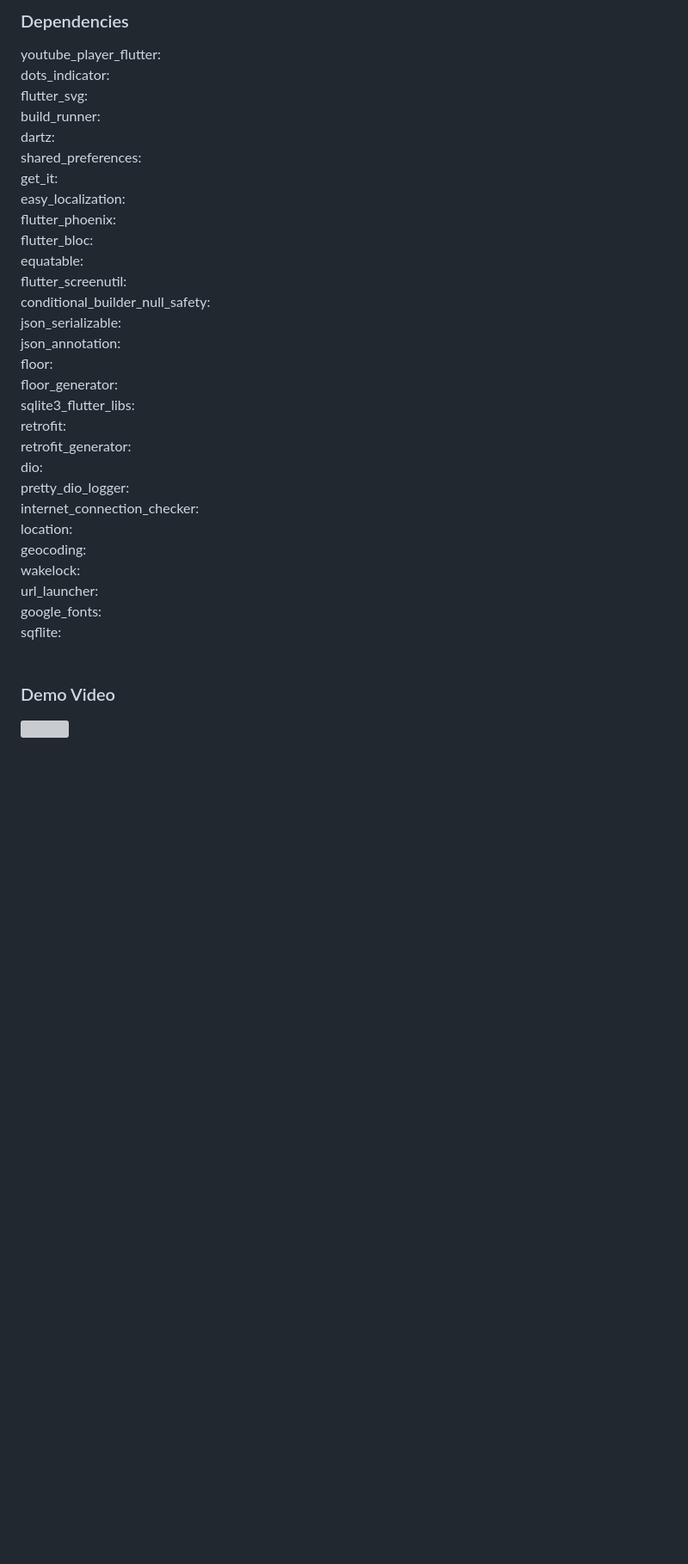
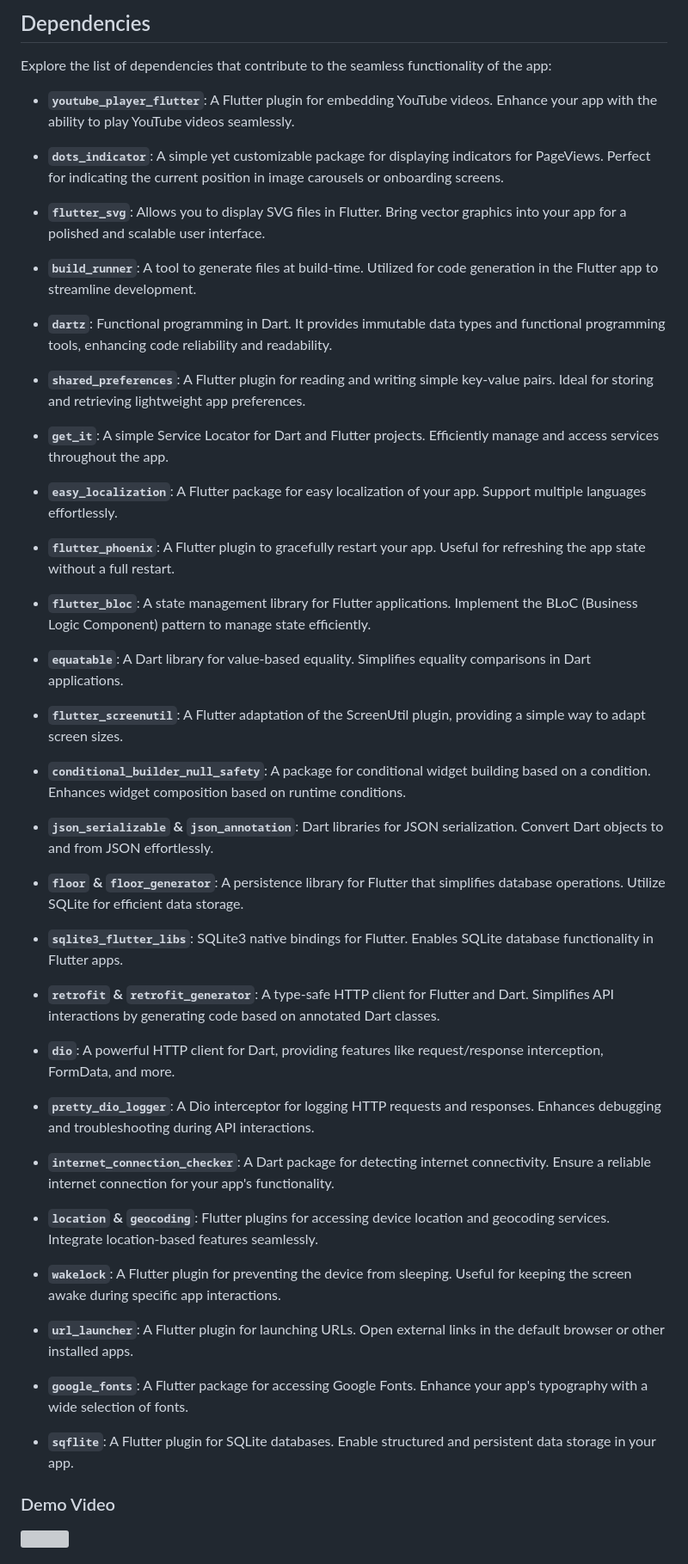
Before and after one commit to mo7amedaliEbaid/islamic, a Markdown page: README.md, the part around the change printed below. Shown: that part at 86% size. Drawn GitHub-style; blank space fills up the shorter version; grey boxes are pictures that could not be loaded.

```diff
--- a/README.md
+++ b/README.md
@@ -32,36 +54,58 @@ This is a flutter Islamic App with Complete Quran, Prayer times Api, Hadith, Azk
 <br />
 
-### Dependencies
-youtube_player_flutter:
-dots_indicator:
-flutter_svg:
-build_runner:
-dartz:
-shared_preferences:
-get_it:
-easy_localization:
-flutter_phoenix:
-flutter_bloc:
-equatable:
-flutter_screenutil:
-conditional_builder_null_safety:
-json_serializable:
-json_annotation:
-floor:
-floor_generator:
-sqlite3_flutter_libs:
-retrofit:
-retrofit_generator:
-dio:
-pretty_dio_logger:
-internet_connection_checker:
-location:
-geocoding:
-wakelock:
-url_launcher:
-google_fonts:
-sqflite:
-<br />
+## Dependencies
+
+Explore the list of dependencies that contribute to the seamless functionality of the app:
+
+- **`youtube_player_flutter`**: A Flutter plugin for embedding YouTube videos. Enhance your app with the ability to play YouTube videos seamlessly.
+
+- **`dots_indicator`**: A simple yet customizable package for displaying indicators for PageViews. Perfect for indicating the current position in image carousels or onboarding screens.
+
+- **`flutter_svg`**: Allows you to display SVG files in Flutter. Bring vector graphics into your app for a polished and scalable user interface.
+
+- **`build_runner`**: A tool to generate files at build-time. Utilized for code generation in the Flutter app to streamline development.
+
+- **`dartz`**: Functional programming in Dart. It provides immutable data types and functional programming tools, enhancing code reliability and readability.
+
+- **`shared_preferences`**: A Flutter plugin for reading and writing simple key-value pairs. Ideal for storing and retrieving lightweight app preferences.
+
+- **`get_it`**: A simple Service Locator for Dart and Flutter projects. Efficiently manage and access services throughout the app.
+
+- **`easy_localization`**: A Flutter package for easy localization of your app. Support multiple languages effortlessly.
+
+- **`flutter_phoenix`**: A Flutter plugin to gracefully restart your app. Useful for refreshing the app state without a full restart.
+
+- **`flutter_bloc`**: A state management library for Flutter applications. Implement the BLoC (Business Logic Component) pattern to manage state efficiently.
+
+- **`equatable`**: A Dart library for value-based equality. Simplifies equality comparisons in Dart applications.
+
+- **`flutter_screenutil`**: A Flutter adaptation of the ScreenUtil plugin, providing a simple way to adapt screen sizes.
+
+- **`conditional_builder_null_safety`**: A package for conditional widget building based on a condition. Enhances widget composition based on runtime conditions.
+
+- **`json_serializable` & `json_annotation`**: Dart libraries for JSON serialization. Convert Dart objects to and from JSON effortlessly.
+
+- **`floor` & `floor_generator`**: A persistence library for Flutter that simplifies database operations. Utilize SQLite for efficient data storage.
+
+- **`sqlite3_flutter_libs`**: SQLite3 native bindings for Flutter. Enables SQLite database functionality in Flutter apps.
+
+- **`retrofit` & `retrofit_generator`**: A type-safe HTTP client for Flutter and Dart. Simplifies API interactions by generating code based on annotated Dart classes.
+
+- **`dio`**: A powerful HTTP client for Dart, providing features like request/response interception, FormData, and more.
+
+- **`pretty_dio_logger`**: A Dio interceptor for logging HTTP requests and responses. Enhances debugging and troubleshooting during API interactions.
+
+- **`internet_connection_checker`**: A Dart package for detecting internet connectivity. Ensure a reliable internet connection for your app's functionality.
+
+- **`location` & `geocoding`**: Flutter plugins for accessing device location and geocoding services. Integrate location-based features seamlessly.
+
+- **`wakelock`**: A Flutter plugin for preventing the device from sleeping. Useful for keeping the screen awake during specific app interactions.
+
+- **`url_launcher`**: A Flutter plugin for launching URLs. Open external links in the default browser or other installed apps.
+
+- **`google_fonts`**: A Flutter package for accessing Google Fonts. Enhance your app's typography with a wide selection of fonts.
+
+- **`sqflite`**: A Flutter plugin for SQLite databases. Enable structured and persistent data storage in your app.
 
 ### Demo Video
 <a href="https://youtu.be/GxJ1lFVL3W8"><img src="https://upload.wikimedia.org/wikipedia/commons/thumb/e/e1/Logo_of_YouTube_%282015-2017%29.svg/2560px-Logo_of_YouTube_%282015-2017%29.svg.png" width="100"></img></a>
```
Also changed, not shown: other parts of README.md (+52 -22 lines).
